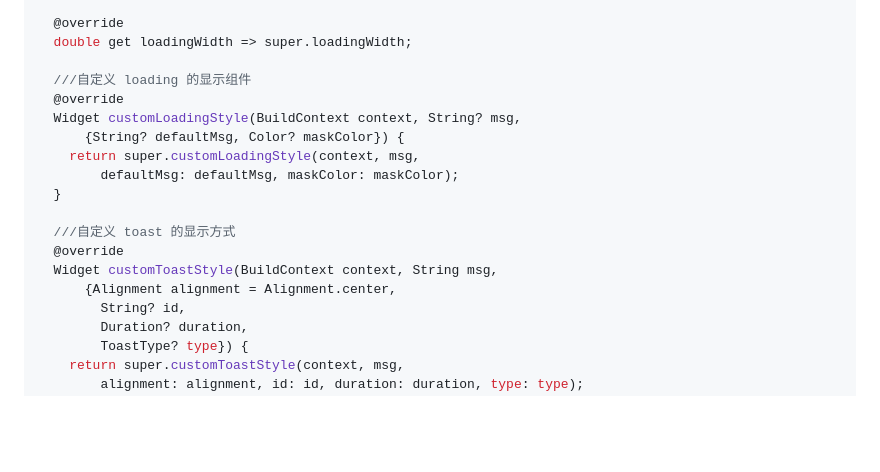
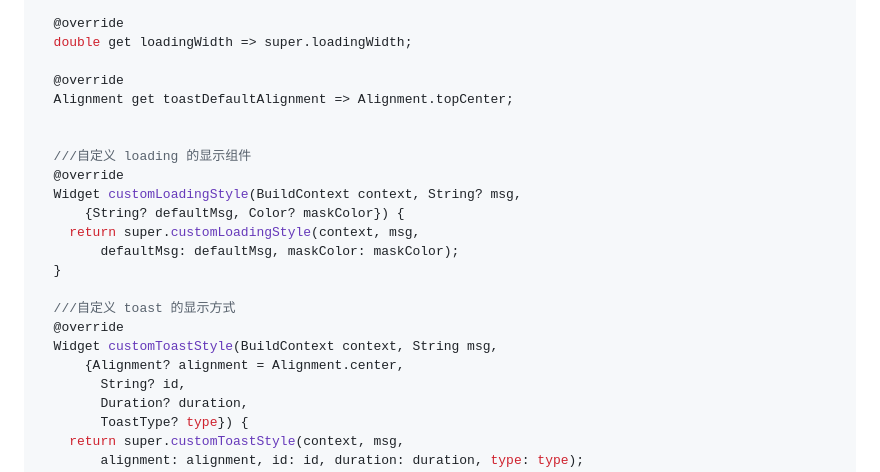
Before and after one commit to AlwaysSum/flutter_prompt, a Markdown page: README.md, the part around the change. Rendered like a GitHub page; blank space fills up the shorter version.

Commit message:
0.0.3版本发布

```diff
--- a/README.md
+++ b/README.md
@@ -167,6 +167,10 @@ class MyCustomStyle with FlutterPromptCustomStyle {
   @override
   double get loadingWidth => super.loadingWidth;
 
+  @override
+  Alignment get toastDefaultAlignment => Alignment.topCenter;
+
+
   ///自定义 loading 的显示组件
   @override
   Widget customLoadingStyle(BuildContext context, String? msg,
@@ -178,7 +182,7 @@ class MyCustomStyle with FlutterPromptCustomStyle {
   ///自定义 toast 的显示方式
   @override
   Widget customToastStyle(BuildContext context, String msg,
-      {Alignment alignment = Alignment.center,
+      {Alignment? alignment = Alignment.center,
         String? id,
         Duration? duration,
         ToastType? type}) {
```
